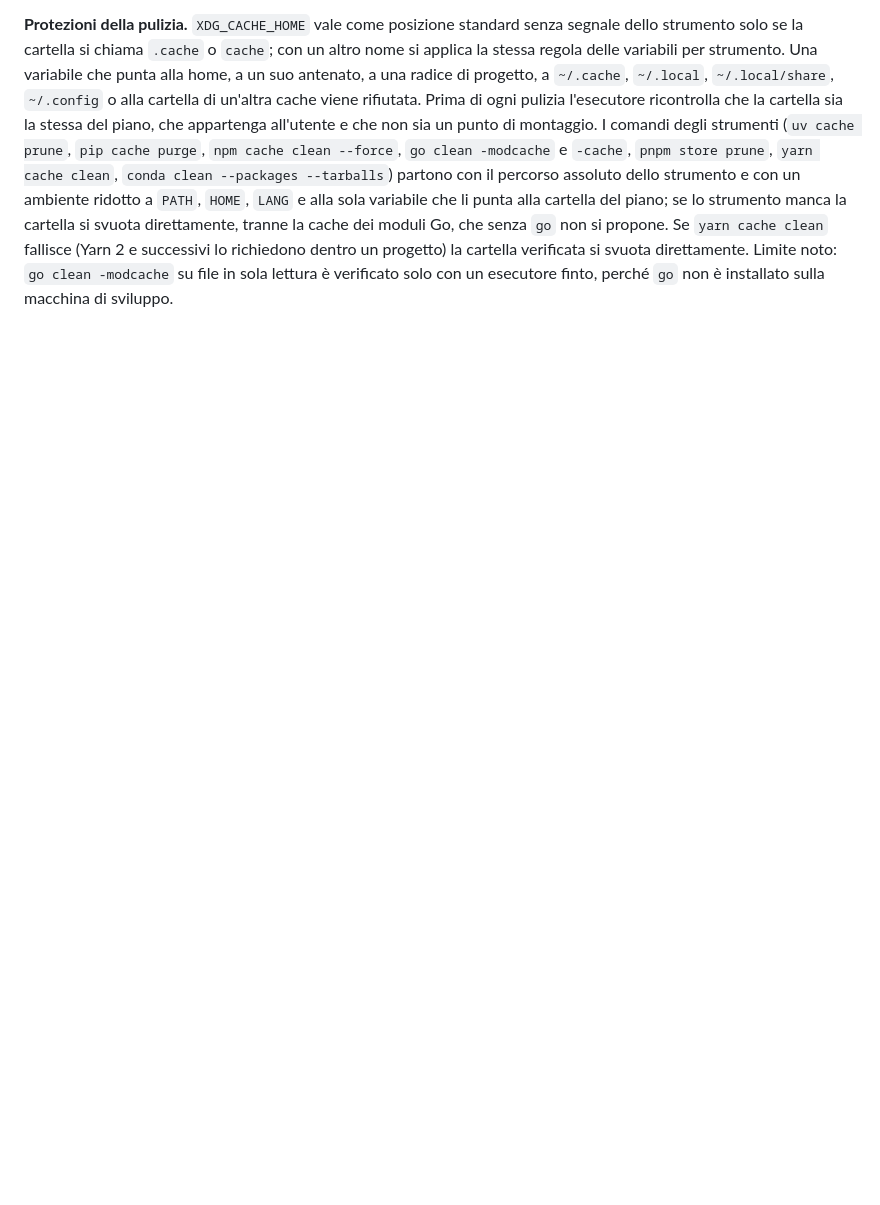
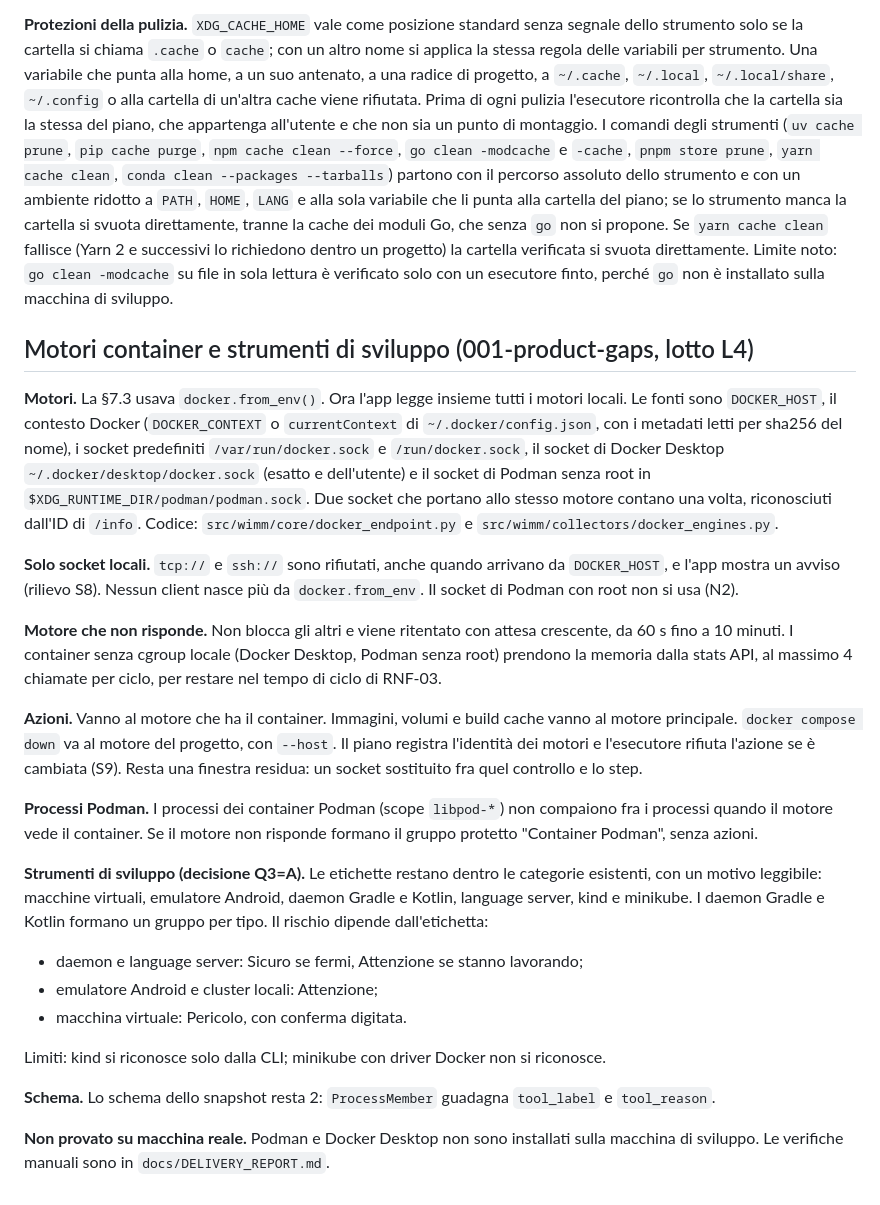
Before and after one commit to AndreaBonn/where-is-my-memory, a Markdown page: docs/DEVIATIONS.md, the part around the change. Drawn GitHub-style; blank space fills up the shorter version.

Commit message:
docs(deviations): record the container engines and the developer tool labels

```diff
--- a/docs/DEVIATIONS.md
+++ b/docs/DEVIATIONS.md
@@ -516,3 +516,27 @@ Task T033-T041, requisiti R30 e R40 di `specs/001-product-gaps/spec.md`.
 **Versione dello schema (Q4=A).** `SCHEMA_VERSION` è una sola per snapshot e report disco, e passa da 1 a 2 perché il report disco ha cambiato forma: `DevDir.marker` è un campo nuovo, omesso se vuoto, e `CacheKind` passa da 5 a 17 valori. Il parser resta stretto: un documento con uno `schema` diverso da 2, più vecchio o più nuovo, è rifiutato con `SnapshotFormatError`. Non esiste un report disco salvato da riletture future: il report è ricostruito a ogni scansione e passa solo da `GetDiskReport`, quindi non serve una migrazione dei vecchi documenti. La cache delle dimensioni (`DISK_CACHE_VERSION`) è un altro file con un'altra forma, che non è cambiata, e resta a 1. `data/dbus/io.github.wimm.Inspector1.xml` documenta la versione. Un client D-Bus scritto per lo schema 1 deve aggiornarsi.
 
 **Protezioni della pulizia.** `XDG_CACHE_HOME` vale come posizione standard senza segnale dello strumento solo se la cartella si chiama `.cache` o `cache`; con un altro nome si applica la stessa regola delle variabili per strumento. Una variabile che punta alla home, a un suo antenato, a una radice di progetto, a `~/.cache`, `~/.local`, `~/.local/share`, `~/.config` o alla cartella di un'altra cache viene rifiutata. Prima di ogni pulizia l'esecutore ricontrolla che la cartella sia la stessa del piano, che appartenga all'utente e che non sia un punto di montaggio. I comandi degli strumenti (`uv cache prune`, `pip cache purge`, `npm cache clean --force`, `go clean -modcache` e `-cache`, `pnpm store prune`, `yarn cache clean`, `conda clean --packages --tarballs`) partono con il percorso assoluto dello strumento e con un ambiente ridotto a `PATH`, `HOME`, `LANG` e alla sola variabile che li punta alla cartella del piano; se lo strumento manca la cartella si svuota direttamente, tranne la cache dei moduli Go, che senza `go` non si propone. Se `yarn cache clean` fallisce (Yarn 2 e successivi lo richiedono dentro un progetto) la cartella verificata si svuota direttamente. Limite noto: `go clean -modcache` su file in sola lettura è verificato solo con un esecutore finto, perché `go` non è installato sulla macchina di sviluppo.
+
+## Motori container e strumenti di sviluppo (001-product-gaps, lotto L4)
+
+**Motori.** La §7.3 usava `docker.from_env()`. Ora l'app legge insieme tutti i motori locali. Le fonti sono `DOCKER_HOST`, il contesto Docker (`DOCKER_CONTEXT` o `currentContext` di `~/.docker/config.json`, con i metadati letti per sha256 del nome), i socket predefiniti `/var/run/docker.sock` e `/run/docker.sock`, il socket di Docker Desktop `~/.docker/desktop/docker.sock` (esatto e dell'utente) e il socket di Podman senza root in `$XDG_RUNTIME_DIR/podman/podman.sock`. Due socket che portano allo stesso motore contano una volta, riconosciuti dall'ID di `/info`. Codice: `src/wimm/core/docker_endpoint.py` e `src/wimm/collectors/docker_engines.py`.
+
+**Solo socket locali.** `tcp://` e `ssh://` sono rifiutati, anche quando arrivano da `DOCKER_HOST`, e l'app mostra un avviso (rilievo S8). Nessun client nasce più da `docker.from_env`. Il socket di Podman con root non si usa (N2).
+
+**Motore che non risponde.** Non blocca gli altri e viene ritentato con attesa crescente, da 60 s fino a 10 minuti. I container senza cgroup locale (Docker Desktop, Podman senza root) prendono la memoria dalla stats API, al massimo 4 chiamate per ciclo, per restare nel tempo di ciclo di RNF-03.
+
+**Azioni.** Vanno al motore che ha il container. Immagini, volumi e build cache vanno al motore principale. `docker compose down` va al motore del progetto, con `--host`. Il piano registra l'identità dei motori e l'esecutore rifiuta l'azione se è cambiata (S9). Resta una finestra residua: un socket sostituito fra quel controllo e lo step.
+
+**Processi Podman.** I processi dei container Podman (scope `libpod-*`) non compaiono fra i processi quando il motore vede il container. Se il motore non risponde formano il gruppo protetto "Container Podman", senza azioni.
+
+**Strumenti di sviluppo (decisione Q3=A).** Le etichette restano dentro le categorie esistenti, con un motivo leggibile: macchine virtuali, emulatore Android, daemon Gradle e Kotlin, language server, kind e minikube. I daemon Gradle e Kotlin formano un gruppo per tipo. Il rischio dipende dall'etichetta:
+
+- daemon e language server: Sicuro se fermi, Attenzione se stanno lavorando;
+- emulatore Android e cluster locali: Attenzione;
+- macchina virtuale: Pericolo, con conferma digitata.
+
+Limiti: kind si riconosce solo dalla CLI; minikube con driver Docker non si riconosce.
+
+**Schema.** Lo schema dello snapshot resta 2: `ProcessMember` guadagna `tool_label` e `tool_reason`.
+
+**Non provato su macchina reale.** Podman e Docker Desktop non sono installati sulla macchina di sviluppo. Le verifiche manuali sono in `docs/DELIVERY_REPORT.md`.
```
